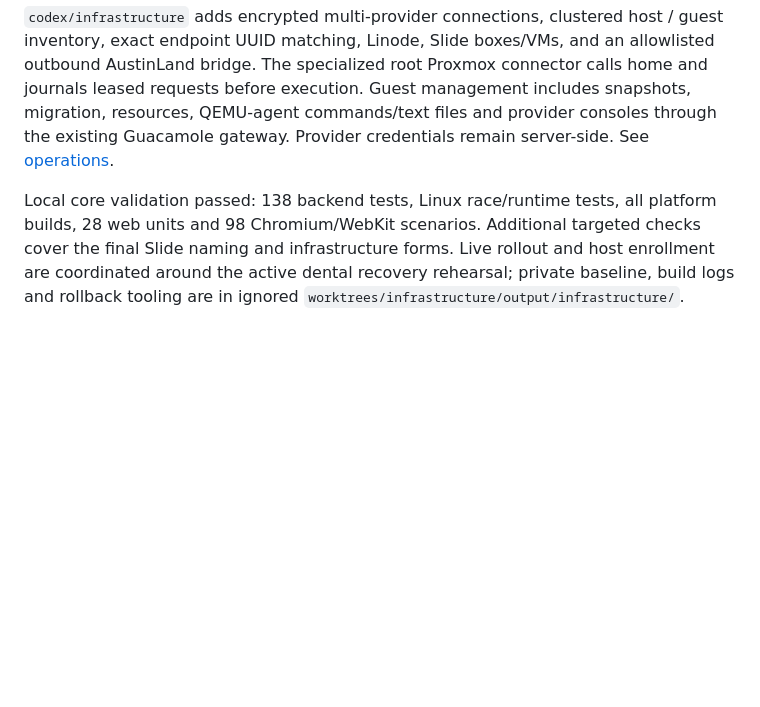
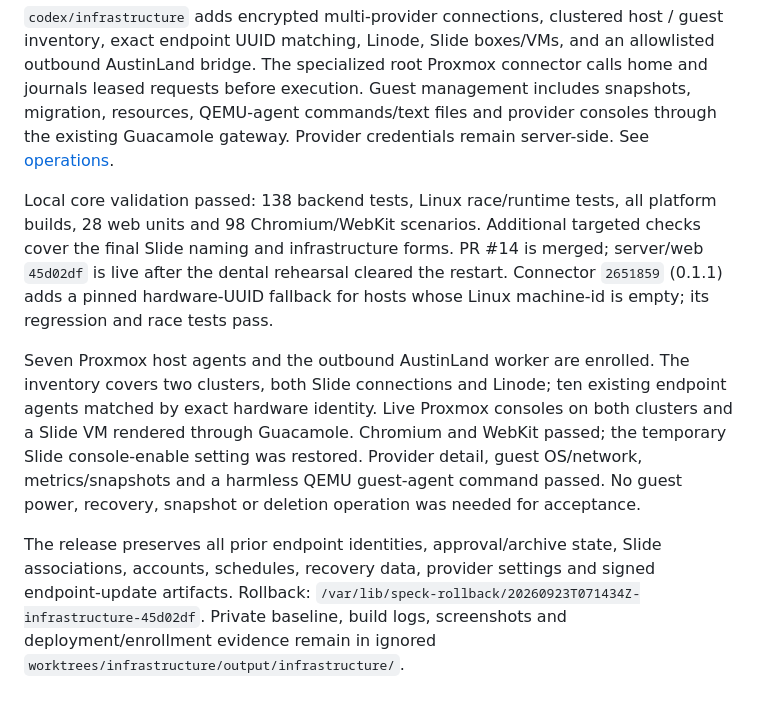
Before and after one commit to amcchord/speck, a Markdown page: WORKBOOK.md, the part around the change. Rendered like a GitHub page; blank space fills up the shorter version.

```diff
--- a/WORKBOOK.md
+++ b/WORKBOOK.md
@@ -463,7 +463,22 @@ remain server-side. See [operations](docs/operations/infrastructure.md).
 
 Local core validation passed: 138 backend tests, Linux race/runtime tests, all
 platform builds, 28 web units and 98 Chromium/WebKit scenarios. Additional targeted
-checks cover the final Slide naming and infrastructure forms. Live rollout and
-host enrollment are coordinated around the active dental recovery rehearsal;
-private baseline, build logs and rollback tooling are in ignored
-`worktrees/infrastructure/output/infrastructure/`.
+checks cover the final Slide naming and infrastructure forms. PR #14 is merged;
+server/web `45d02df` is live after the dental rehearsal cleared the restart.
+Connector `2651859` (0.1.1) adds a pinned hardware-UUID fallback for hosts whose
+Linux machine-id is empty; its regression and race tests pass.
+
+Seven Proxmox host agents and the outbound AustinLand worker are enrolled. The
+inventory covers two clusters, both Slide connections and Linode; ten existing
+endpoint agents matched by exact hardware identity. Live Proxmox consoles on
+both clusters and a Slide VM rendered through Guacamole. Chromium and WebKit
+passed; the temporary Slide console-enable setting was restored. Provider detail,
+guest OS/network, metrics/snapshots and a harmless QEMU guest-agent command passed.
+No guest power, recovery, snapshot or deletion operation was needed for acceptance.
+
+The release preserves all prior endpoint identities, approval/archive state,
+Slide associations, accounts, schedules, recovery data, provider settings and signed
+endpoint-update artifacts. Rollback:
+`/var/lib/speck-rollback/20260923T071434Z-infrastructure-45d02df`.
+Private baseline, build logs, screenshots and deployment/enrollment evidence remain
+in ignored `worktrees/infrastructure/output/infrastructure/`.
```
Also changed, not shown: docs/operations/infrastructure.md (+26 -0 lines), docs/progress/CURRENT.md (+7 -5 lines).
